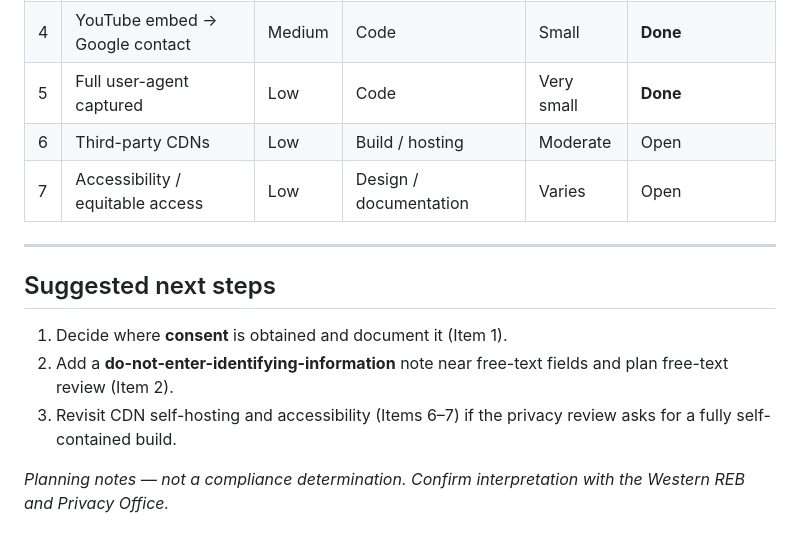
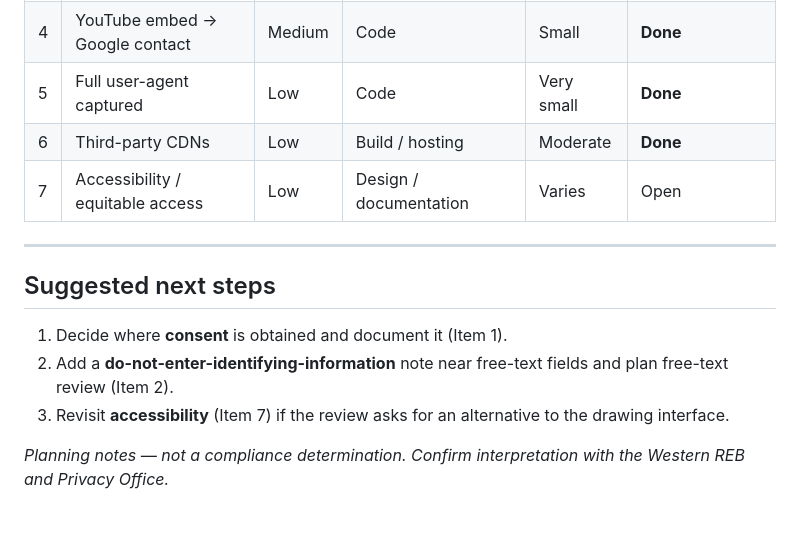
Before and after one commit to Jamie215/3d_bodymap, a Markdown page: REB_APPLICATION_REVIEW.md, the part around one of its changes. Rendered like a GitHub page.

```diff
--- a/REB_APPLICATION_REVIEW.md
+++ b/REB_APPLICATION_REVIEW.md
@@ -136,7 +140,7 @@ are retained.
 | 3 | Forced-response on sensitive items | Medium | Survey config | Small | No change — intentional |
 | 4 | YouTube embed → Google contact | Medium | Code | Small | **Done** |
 | 5 | Full user-agent captured | Low | Code | Very small | **Done** |
-| 6 | Third-party CDNs | Low | Build / hosting | Moderate | Open |
+| 6 | Third-party CDNs | Low | Build / hosting | Moderate | **Done** |
 | 7 | Accessibility / equitable access | Low | Design / documentation | Varies | Open |
 
 ---
@@ -146,8 +150,8 @@ are retained.
 1. Decide where **consent** is obtained and document it (Item 1).
 2. Add a **do-not-enter-identifying-information** note near free-text fields and
    plan free-text review (Item 2).
-3. Revisit CDN self-hosting and accessibility (Items 6–7) if the privacy review
-   asks for a fully self-contained build.
+3. Revisit **accessibility** (Item 7) if the review asks for an alternative to
+   the drawing interface.
 
 *Planning notes — not a compliance determination. Confirm interpretation with
 the Western REB and Privacy Office.*
```
Also changed, not shown: other parts of REB_APPLICATION_REVIEW.md (+26 -22 lines).
